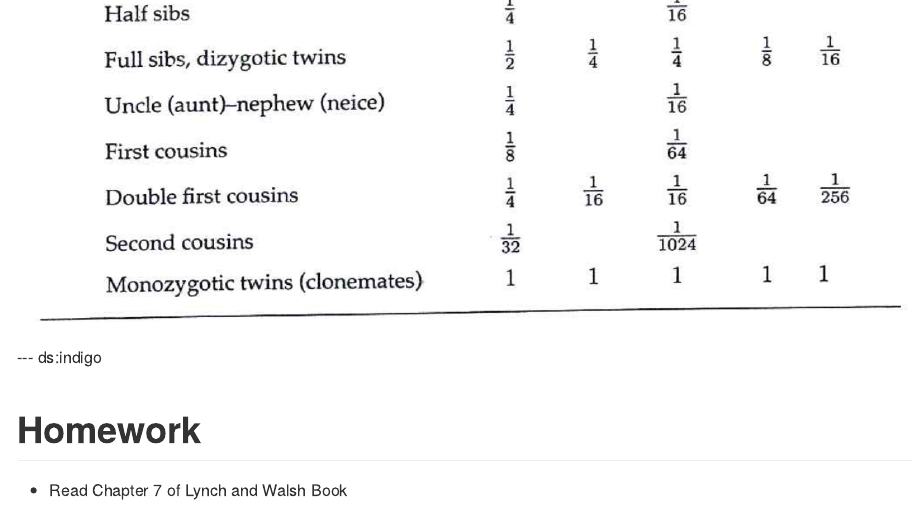
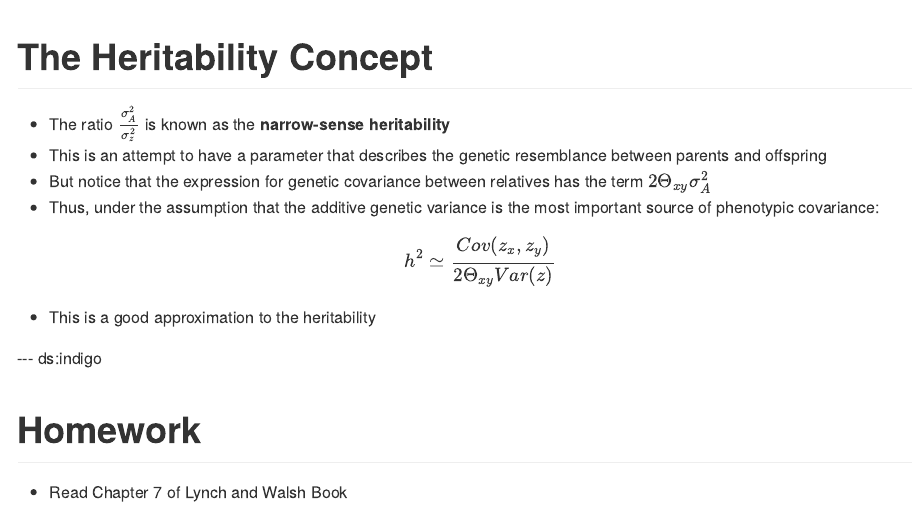
Before and after one commit to augusto-garcia/QuantitativeGenetics, an R Markdown document (ResemblanceRelatives/index.Rmd): the page in a window 1100 px wide, from 7990 px down before the commit and from 8340 px down after it. The pictures show the output file ResemblanceRelatives/index.md that the author committed with the source, drawn offline in the style of GitHub.

Commit message:
Including the definition of narrow-sense heritability

```diff
--- a/ResemblanceRelatives/index.Rmd
+++ b/ResemblanceRelatives/index.Rmd
@@ -253,6 +253,21 @@ $$\phantom{AAAAAAAAAAAA}+2\Theta_{xy}\Delta_{xy}\sigma^2_{AD}+\Delta^2_{xy}\sigm
 
 ![](./images/Table7_2.png)
 
+---
+
+# The Heritability Concept
+
+- The ratio $\frac{\sigma^2_A}{\sigma^2_z}$ is known as the
+  **narrow-sense heritability**
+- This is an attempt to have a parameter that describes the genetic
+  resemblance between parents and offspring
+- But notice that the expression for genetic covariance between
+  relatives has the term $2\Theta_{xy}\sigma^2_A$
+- Thus, under the assumption that the additive genetic variance is the
+  most important source of phenotypic covariance:
+$$h^2\simeq\frac{Cov(z_x,z_y)}{2\Theta_{xy}Var(z)}$$
+- This is a good approximation to the heritability
+
 --- ds:indigo
 
 
```
Also changed, not shown: ResemblanceRelatives/index.html, ResemblanceRelatives/index.md.
